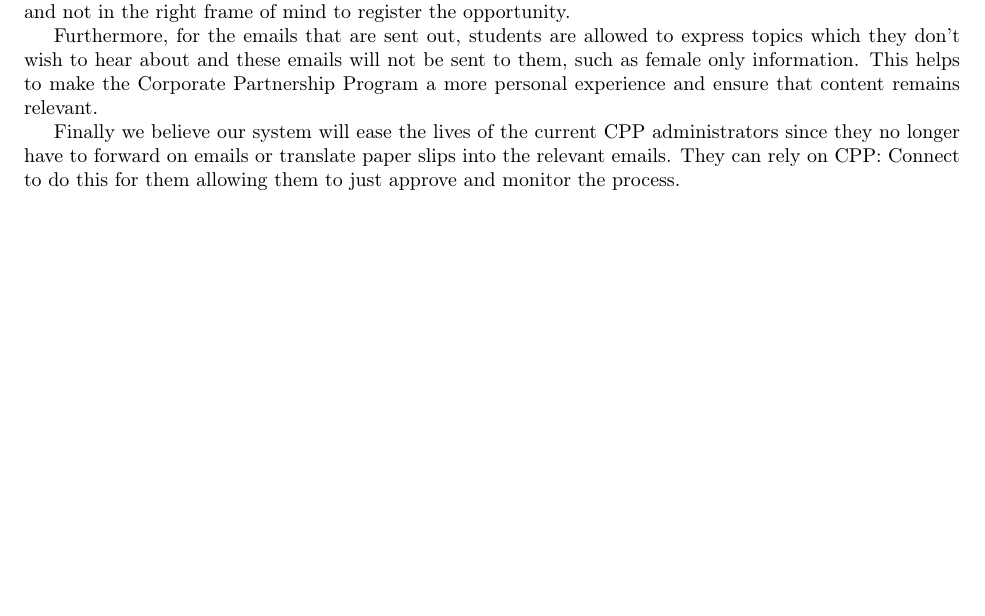
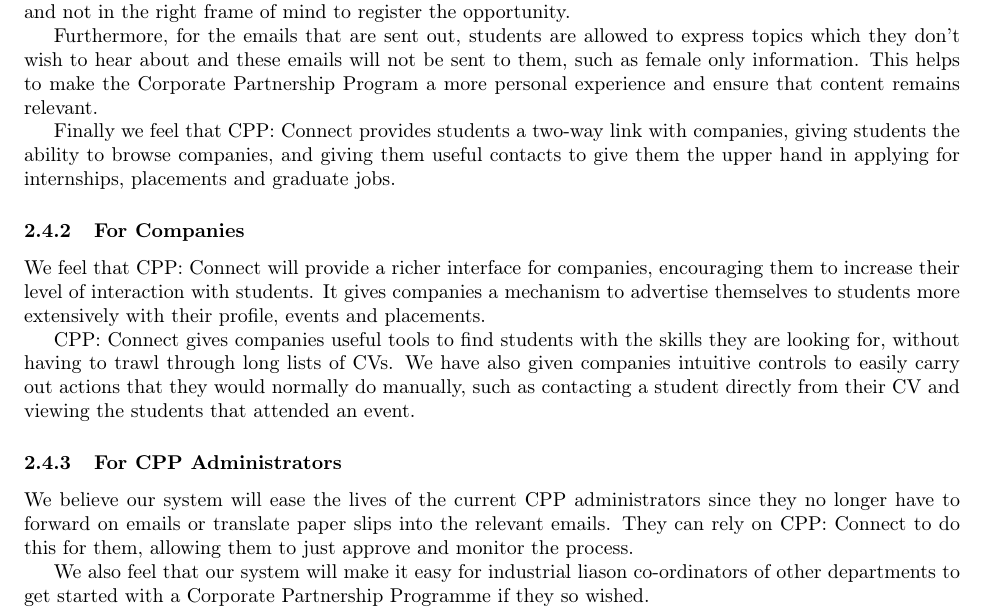
Before and after one commit to sarahtattersall/CPPReport, a LaTeX document (report.tex, which reads introduction/vast_improvement.tex): part of page 7 of 36, cut so that both start at the same text, the shorter picture padded with empty space. Compiled offline with pdfLaTeX.

Commit message:
vast improvement to vast improvement section

```diff
--- a/introduction/vast_improvement.tex
+++ b/introduction/vast_improvement.tex
@@ -14,4 +15,14 @@
 
 Furthermore, for the emails that are sent out, students are allowed to express topics which they don't wish to hear about and these emails will not be sent to them, such as female only information. This helps to make the Corporate Partnership Program a more personal experience and ensure that content remains relevant.
 
-Finally we believe our system will ease the lives of the current CPP administrators since they no longer have to forward on emails or translate paper slips into the relevant emails. They can rely on CPP: Connect to do this for them allowing them to just approve and monitor the process.
+Finally we feel that CPP: Connect provides students a two-way link with companies, giving students the ability to browse companies, and giving them useful contacts to give them the upper hand in applying for internships, placements and graduate jobs.
+
+\subsubsection{For Companies}
+We feel that CPP: Connect will provide a richer interface for companies, encouraging them to increase their level of interaction with students. It gives companies a mechanism to advertise themselves to students more extensively with their profile, events and placements.
+
+CPP: Connect gives companies useful tools to find students with the skills they are looking for, without having to trawl through long lists of CVs. We have also given companies intuitive controls to easily carry out actions that they would normally do manually, such as contacting a student directly from their CV and viewing the students that attended an event.
+
+\subsubsection{For CPP Administrators}
+We believe our system will ease the lives of the current CPP administrators since they no longer have to forward on emails or translate paper slips into the relevant emails. They can rely on CPP: Connect to do this for them, allowing them to just approve and monitor the process.
+
+We also feel that our system will make it easy for industrial liason co-ordinators of other departments to get started with a Corporate Partnership Programme if they so wished.
```
Also changed, not shown: introduction/vast_improvement.tex (1 more changed lines).
